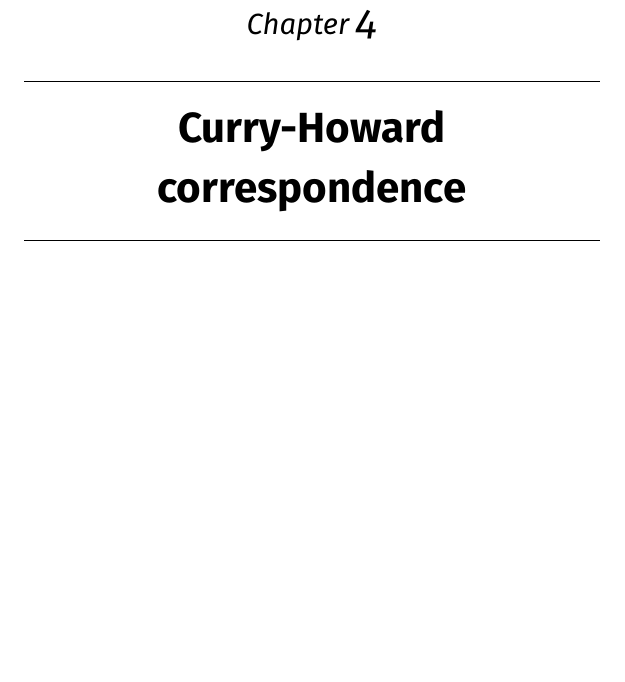
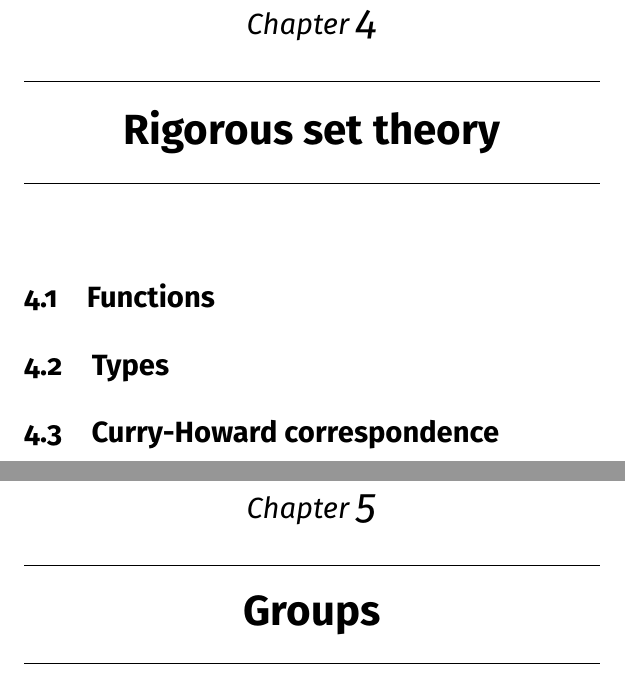
Before and after one commit to pharpend/sets-logics, a LaTeX book (sl.tex): part of page 19 of 21 before the commit and two parts of pages 19 and 20 of 25 after it, the two joined at a grey line, cut so that both start at the same text, the shorter picture padded with empty space. Compiled offline with pdfLaTeX.

Commit message:
Add more of an outline.

```diff
--- a/sl.tex
+++ b/sl.tex
@@ -128,4 +128,9 @@ You can find the source for this book on GitHub
   \section{Propositions}
   \section{Proofs}
 
-\chapter{Curry-Howard correspondence}
+\chapter{Rigorous set theory}
+  \section{Functions}
+  \section{Types}
+  \section{Curry-Howard correspondence}
+
+\chapter{Groups}
```
Also changed, not shown: sl.tex (3 more changed lines).
